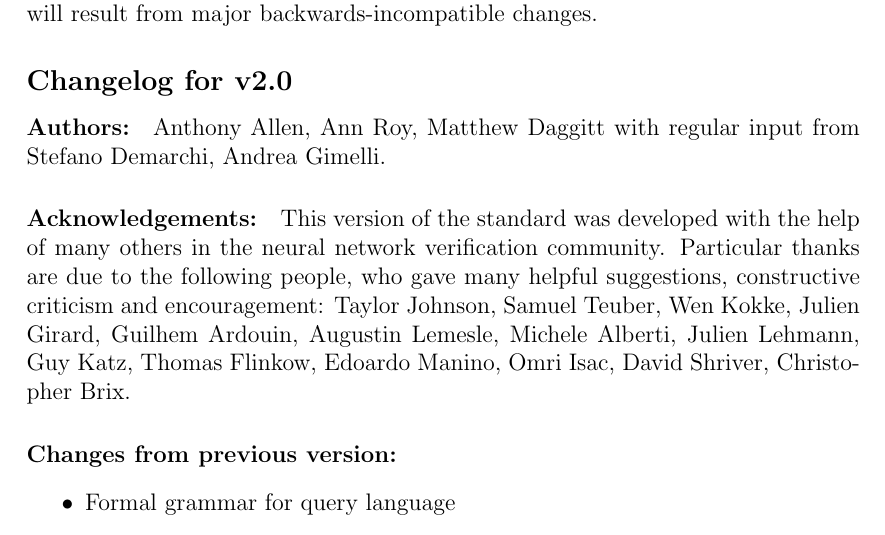
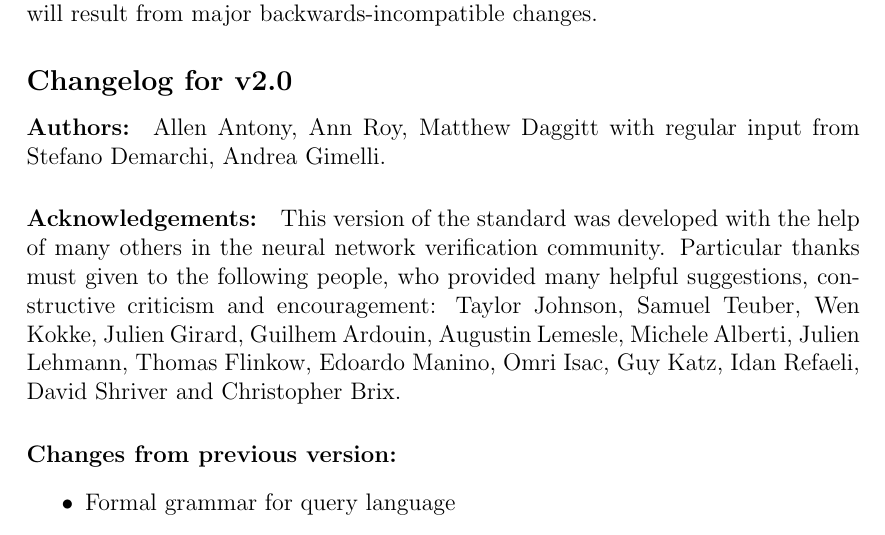
Before and after one commit to VNNLIB/VNNLIB-Standard, a LaTeX thesis (document/main.tex, which reads document/chapters/introduction.tex): part of page 6 of 33, cut so that both start at the same text. Compiled offline with pdfLaTeX.

Commit message:
Addressed Allen's comments

```diff
--- a/document/chapters/introduction.tex
+++ b/document/chapters/introduction.tex
@@ -25,10 +25,10 @@ New versions of the document are identified by semantic versioning. In general p
 
 \subsection*{Changelog for v2.0}
 
-\paragraph{Authors:} Anthony Allen, Ann Roy, Matthew Daggitt with regular input from Stefano Demarchi, Andrea Gimelli.
+\paragraph{Authors:} Allen Antony, Ann Roy, Matthew Daggitt with regular input from Stefano Demarchi, Andrea Gimelli.
 
 \noindent \paragraph{Acknowledgements:} This version of the standard was developed with the help of many others in the neural network verification community.
-Particular thanks are due to the following people, who gave many helpful suggestions, constructive criticism and encouragement: Taylor Johnson, Samuel Teuber, Wen Kokke, Julien Girard, Guilhem Ardouin, Augustin Lemesle, Michele Alberti, Julien Lehmann, Guy Katz, Thomas Flinkow, Edoardo Manino, Omri Isac, David Shriver, Christopher Brix.
+Particular thanks must given to the following people, who provided many helpful suggestions, constructive criticism and encouragement: Taylor Johnson, Samuel Teuber, Wen Kokke, Julien Girard, Guilhem Ardouin, Augustin Lemesle, Michele Alberti, Julien Lehmann, Thomas Flinkow, Edoardo Manino, Omri Isac, Guy Katz, Idan Refaeli, David Shriver and Christopher Brix.
 
 \noindent \paragraph{Changes from previous version:}
 \begin{itemize}
```
